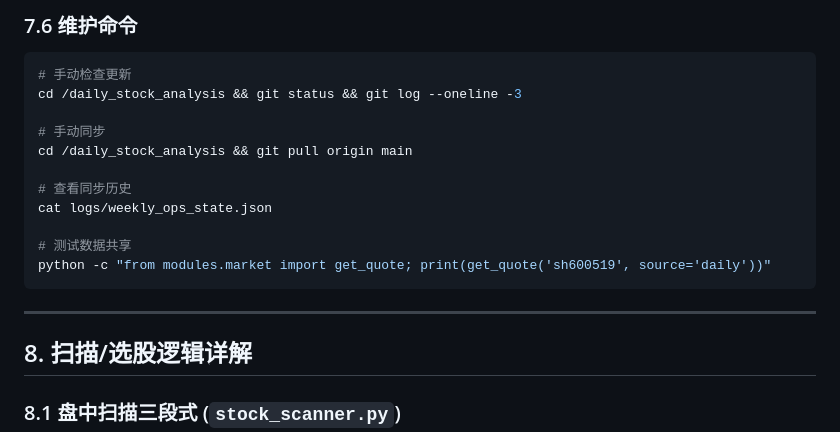
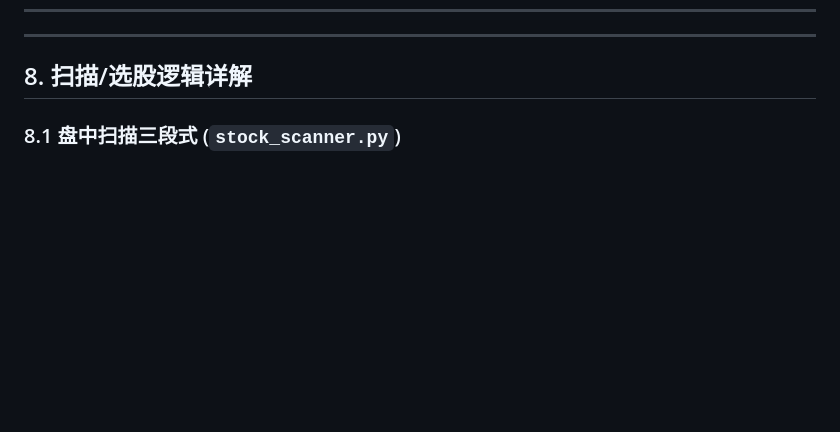
Before and after one commit to anmycat/stock_monitor, a Markdown page: README.md, the part around one of its changes. Drawn GitHub-style; blank space fills up the shorter version.

````diff
--- a/README.md
+++ b/README.md
@@ -367,18 +293,3 @@ daily_stock_analysis                    stock_monitor
-### 7.6 维护命令
-
-```bash
-# 手动检查更新
-cd /daily_stock_analysis && git status && git log --oneline -3
-
-# 手动同步
-cd /daily_stock_analysis && git pull origin main
-
-# 查看同步历史
-cat logs/weekly_ops_state.json
-
-# 测试数据共享
-python -c "from modules.market import get_quote; print(get_quote('sh600519', source='daily'))"
-```
 
 ---
 
````
Also changed, not shown: other parts of README.md (+0 -74 lines).
